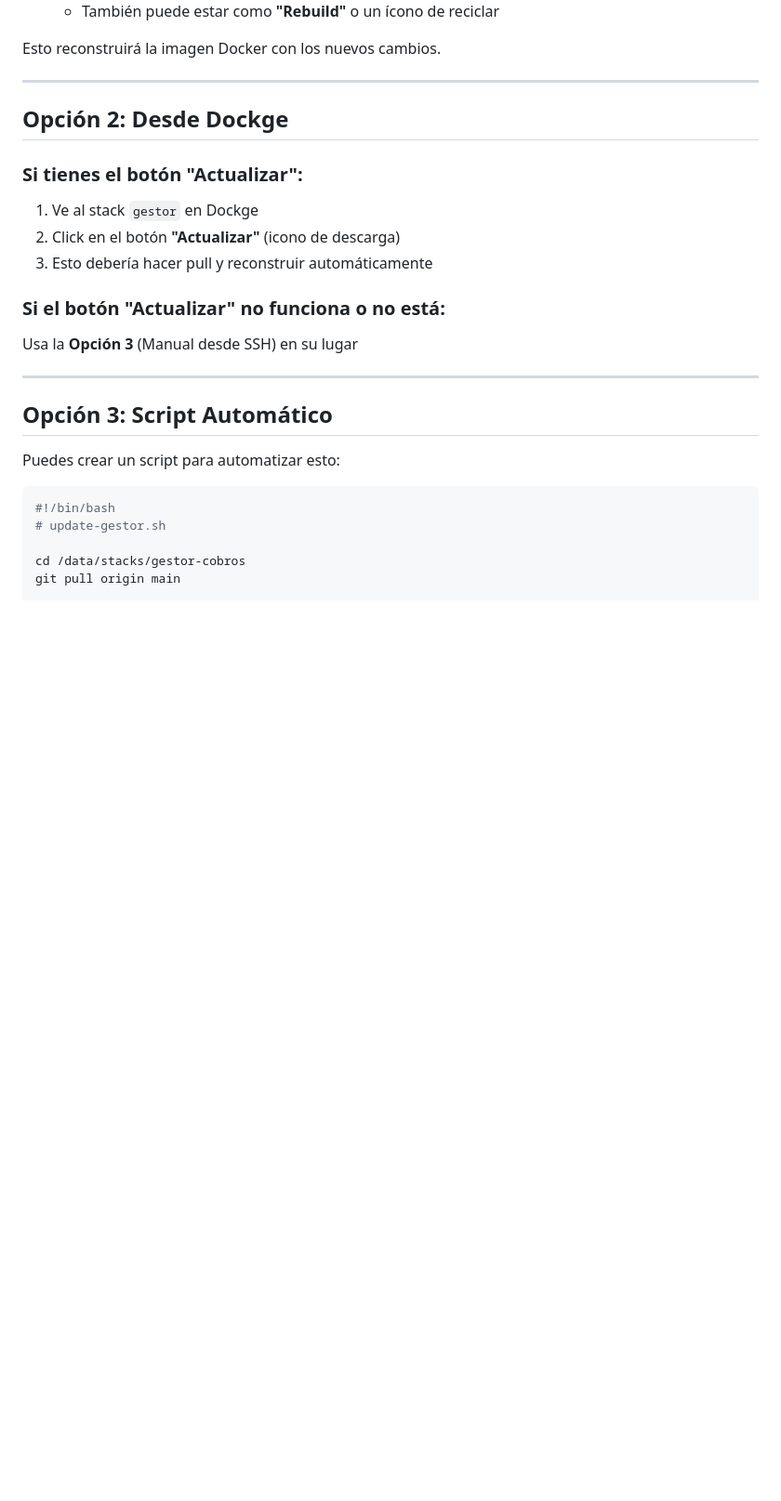
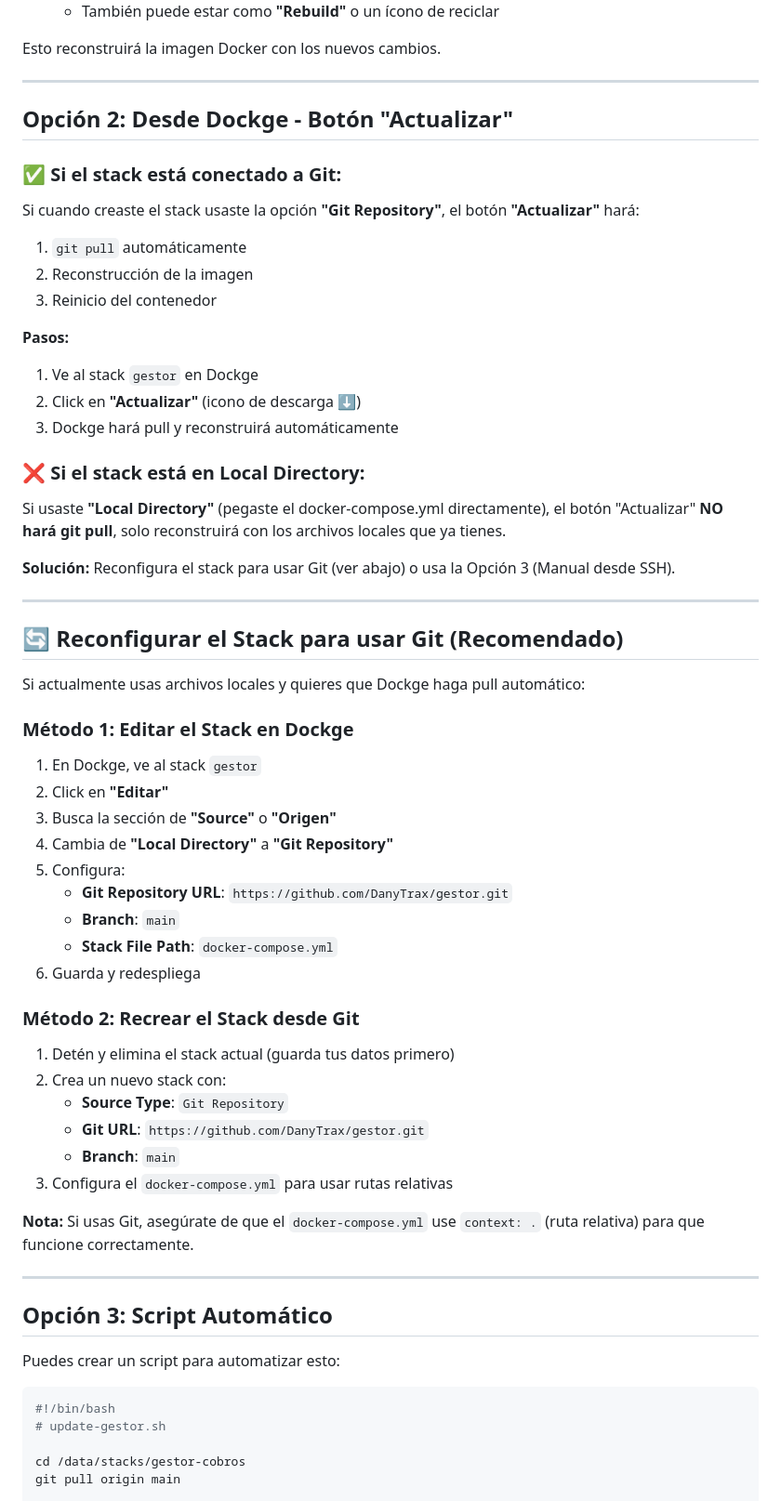
Before and after one commit to DanyTrax/gestor, a Markdown page: DOCKGE-UPDATE.md, the part around the change. Shown: that part at 93% size. Drawn GitHub-style; blank space fills up the shorter version.

Commit message:
docs: agregar información sobre pull desde Dockge y reconfiguración

```diff
--- a/DOCKGE-UPDATE.md
+++ b/DOCKGE-UPDATE.md
@@ -36,17 +36,54 @@ Esto reconstruirá la imagen Docker con los nuevos cambios.
 
 ---
 
-## Opción 2: Desde Dockge
+## Opción 2: Desde Dockge - Botón "Actualizar"
 
-### Si tienes el botón "Actualizar":
+### ✅ Si el stack está conectado a Git:
 
+Si cuando creaste el stack usaste la opción **"Git Repository"**, el botón **"Actualizar"** hará:
+1. `git pull` automáticamente
+2. Reconstrucción de la imagen
+3. Reinicio del contenedor
+
+**Pasos:**
 1. Ve al stack `gestor` en Dockge
-2. Click en el botón **"Actualizar"** (icono de descarga)
-3. Esto debería hacer pull y reconstruir automáticamente
+2. Click en **"Actualizar"** (icono de descarga ⬇️)
+3. Dockge hará pull y reconstruirá automáticamente
 
-### Si el botón "Actualizar" no funciona o no está:
+### ❌ Si el stack está en Local Directory:
 
-Usa la **Opción 3** (Manual desde SSH) en su lugar
+Si usaste **"Local Directory"** (pegaste el docker-compose.yml directamente), el botón "Actualizar" **NO hará git pull**, solo reconstruirá con los archivos locales que ya tienes.
+
+**Solución:** Reconfigura el stack para usar Git (ver abajo) o usa la Opción 3 (Manual desde SSH).
+
+---
+
+## 🔄 Reconfigurar el Stack para usar Git (Recomendado)
+
+Si actualmente usas archivos locales y quieres que Dockge haga pull automático:
+
+### Método 1: Editar el Stack en Dockge
+
+1. En Dockge, ve al stack `gestor`
+2. Click en **"Editar"**
+3. Busca la sección de **"Source"** o **"Origen"**
+4. Cambia de **"Local Directory"** a **"Git Repository"**
+5. Configura:
+   - **Git Repository URL**: `https://github.com/DanyTrax/gestor.git`
+   - **Branch**: `main`
+   - **Stack File Path**: `docker-compose.yml`
+6. Guarda y redespliega
+
+### Método 2: Recrear el Stack desde Git
+
+1. Detén y elimina el stack actual (guarda tus datos primero)
+2. Crea un nuevo stack con:
+   - **Source Type**: `Git Repository`
+   - **Git URL**: `https://github.com/DanyTrax/gestor.git`
+   - **Branch**: `main`
+3. Configura el `docker-compose.yml` para usar rutas relativas
+
+**Nota:** Si usas Git, asegúrate de que el `docker-compose.yml` use `context: .` (ruta relativa) para que funcione correctamente.
 
 ---
 
```
